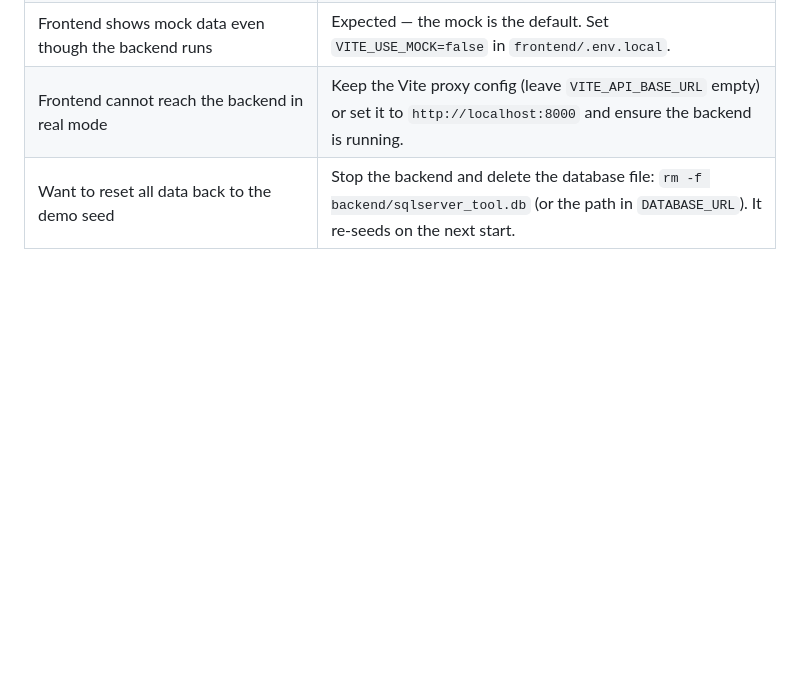
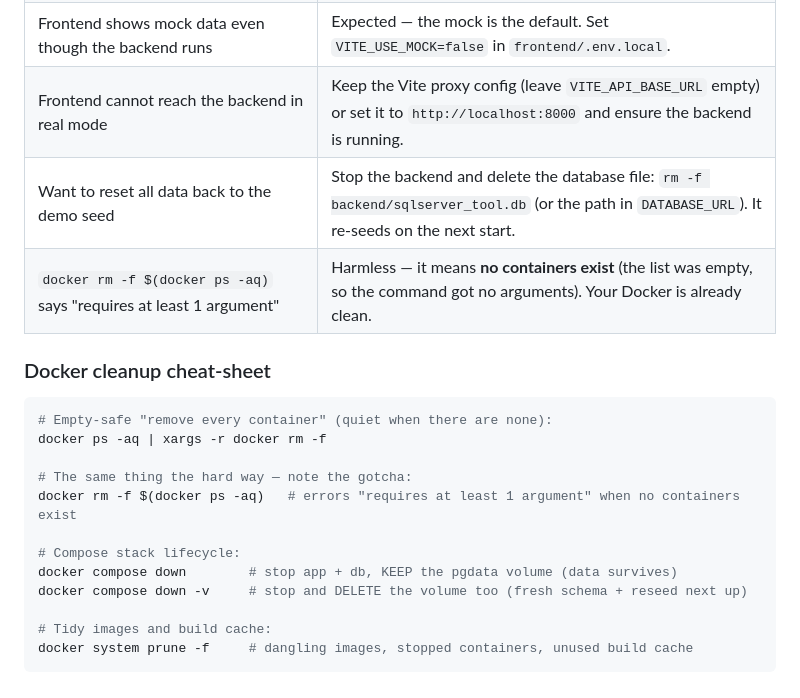
Before and after one commit to bluemusk24/sql-server-tool, a Markdown page: README.md, the part around the change. Rendered like a GitHub page; blank space fills up the shorter version.

Commit message:
docs: Docker cleanup cheat-sheet + empty-ps gotcha in Troubleshooting
docker rm -f $(docker ps -aq) errors 'requires at least 1 argument'
when no containers exist (empty expansion) — documented as harmless,
with an xargs -r variant that stays quiet, plus compose down/-v and
prune reminders.

````diff
--- a/README.md
+++ b/README.md
@@ -707,3 +707,21 @@ Tasks are tracked as GitHub issues in this repository.
 | Frontend shows mock data even though the backend runs | Expected — the mock is the default. Set `VITE_USE_MOCK=false` in `frontend/.env.local`. |
 | Frontend cannot reach the backend in real mode | Keep the Vite proxy config (leave `VITE_API_BASE_URL` empty) or set it to `http://localhost:8000` and ensure the backend is running. |
 | Want to reset all data back to the demo seed | Stop the backend and delete the database file: `rm -f backend/sqlserver_tool.db` (or the path in `DATABASE_URL`). It re-seeds on the next start. |
+| `docker rm -f $(docker ps -aq)` says "requires at least 1 argument" | Harmless — it means **no containers exist** (the list was empty, so the command got no arguments). Your Docker is already clean. |
+
+### Docker cleanup cheat-sheet
+
+```bash
+# Empty-safe "remove every container" (quiet when there are none):
+docker ps -aq | xargs -r docker rm -f
+
+# The same thing the hard way — note the gotcha:
+docker rm -f $(docker ps -aq)   # errors "requires at least 1 argument" when no containers exist
+
+# Compose stack lifecycle:
+docker compose down        # stop app + db, KEEP the pgdata volume (data survives)
+docker compose down -v     # stop and DELETE the volume too (fresh schema + reseed next up)
+
+# Tidy images and build cache:
+docker system prune -f     # dangling images, stopped containers, unused build cache
+```
````
